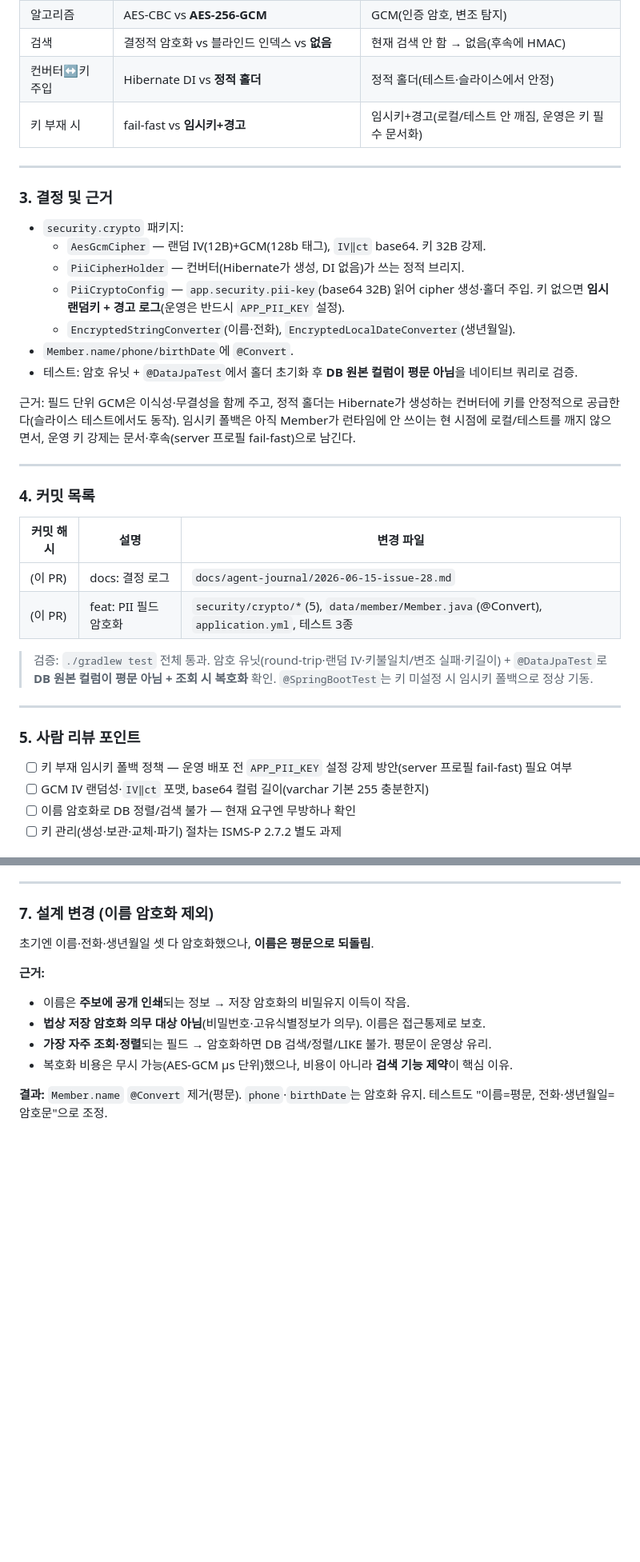
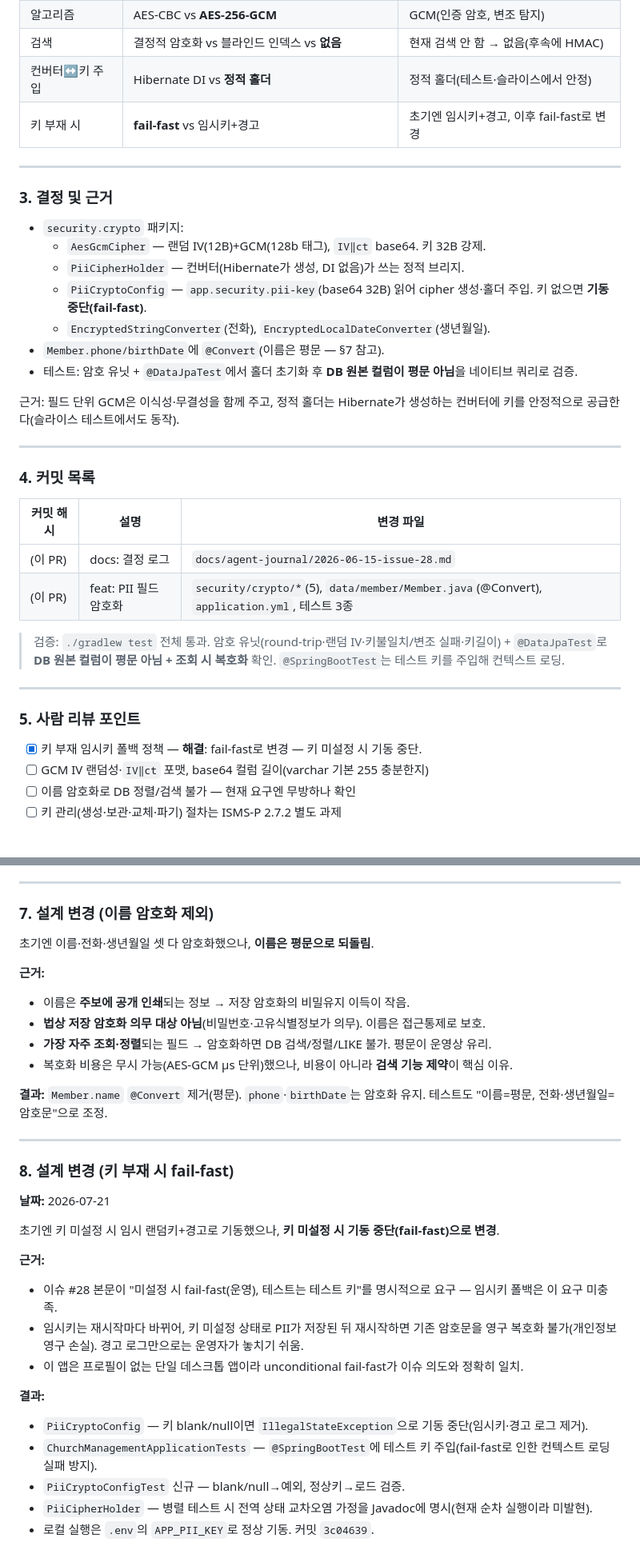
Before and after one commit to chanheess/church-management, a Markdown page: docs/agent-journal/2026-06-15-issue-28.md, 2 parts joined by grey strips. Shown at 80% size. Rendered like a GitHub page; blank space fills up the shorter version.

Commit message:
[#28] docs: 저널에 키 부재 fail-fast 변경 반영

```diff
--- a/docs/agent-journal/2026-06-15-issue-28.md
+++ b/docs/agent-journal/2026-06-15-issue-28.md
@@ -28,7 +28,7 @@
 | 알고리즘 | AES-CBC vs **AES-256-GCM** | GCM(인증 암호, 변조 탐지) |
 | 검색 | 결정적 암호화 vs 블라인드 인덱스 vs **없음** | 현재 검색 안 함 → 없음(후속에 HMAC) |
 | 컨버터↔키 주입 | Hibernate DI vs **정적 홀더** | 정적 홀더(테스트·슬라이스에서 안정) |
-| 키 부재 시 | fail-fast vs **임시키+경고** | 임시키+경고(로컬/테스트 안 깨짐, 운영은 키 필수 문서화) |
+| 키 부재 시 | **fail-fast** vs 임시키+경고 | 초기엔 임시키+경고, 이후 fail-fast로 변경 |
 
 ---
 
@@ -37,12 +37,12 @@
 - `security.crypto` 패키지:
   - `AesGcmCipher` — 랜덤 IV(12B)+GCM(128b 태그), `IV‖ct` base64. 키 32B 강제.
   - `PiiCipherHolder` — 컨버터(Hibernate가 생성, DI 없음)가 쓰는 정적 브리지.
-  - `PiiCryptoConfig` — `app.security.pii-key`(base64 32B) 읽어 cipher 생성·홀더 주입. 키 없으면 **임시 랜덤키 + 경고 로그**(운영은 반드시 `APP_PII_KEY` 설정).
-  - `EncryptedStringConverter`(이름·전화), `EncryptedLocalDateConverter`(생년월일).
-- `Member.name/phone/birthDate`에 `@Convert`.
+  - `PiiCryptoConfig` — `app.security.pii-key`(base64 32B) 읽어 cipher 생성·홀더 주입. 키 없으면 **기동 중단(fail-fast)**.
+  - `EncryptedStringConverter`(전화), `EncryptedLocalDateConverter`(생년월일).
+- `Member.phone/birthDate`에 `@Convert`(이름은 평문 — §7 참고).
 - 테스트: 암호 유닛 + `@DataJpaTest`에서 홀더 초기화 후 **DB 원본 컬럼이 평문 아님**을 네이티브 쿼리로 검증.
 
-근거: 필드 단위 GCM은 이식성·무결성을 함께 주고, 정적 홀더는 Hibernate가 생성하는 컨버터에 키를 안정적으로 공급한다(슬라이스 테스트에서도 동작). 임시키 폴백은 아직 Member가 런타임에 안 쓰이는 현 시점에 로컬/테스트를 깨지 않으면서, 운영 키 강제는 문서·후속(server 프로필 fail-fast)으로 남긴다.
+근거: 필드 단위 GCM은 이식성·무결성을 함께 주고, 정적 홀더는 Hibernate가 생성하는 컨버터에 키를 안정적으로 공급한다(슬라이스 테스트에서도 동작).
 
 ---
 
@@ -53,13 +53,13 @@
 | (이 PR) | docs: 결정 로그 | `docs/agent-journal/2026-06-15-issue-28.md` |
 | (이 PR) | feat: PII 필드 암호화 | `security/crypto/*`(5), `data/member/Member.java`(@Convert), `application.yml`, 테스트 3종 |
 
-> 검증: `./gradlew test` 전체 통과. 암호 유닛(round-trip·랜덤 IV·키불일치/변조 실패·키길이) + `@DataJpaTest`로 **DB 원본 컬럼이 평문 아님 + 조회 시 복호화** 확인. `@SpringBootTest`는 키 미설정 시 임시키 폴백으로 정상 기동.
+> 검증: `./gradlew test` 전체 통과. 암호 유닛(round-trip·랜덤 IV·키불일치/변조 실패·키길이) + `@DataJpaTest`로 **DB 원본 컬럼이 평문 아님 + 조회 시 복호화** 확인. `@SpringBootTest`는 테스트 키를 주입해 컨텍스트 로딩.
 
 ---
 
 ### 5. 사람 리뷰 포인트
 
-- [ ] 키 부재 임시키 폴백 정책 — 운영 배포 전 `APP_PII_KEY` 설정 강제 방안(server 프로필 fail-fast) 필요 여부
+- [x] 키 부재 임시키 폴백 정책 — **해결**: fail-fast로 변경 — 키 미설정 시 기동 중단.
 - [ ] GCM IV 랜덤성·`IV‖ct` 포맷, base64 컬럼 길이(varchar 기본 255 충분한지)
 - [ ] 이름 암호화로 DB 정렬/검색 불가 — 현재 요구엔 무방하나 확인
 - [ ] 키 관리(생성·보관·교체·파기) 절차는 ISMS-P 2.7.2 별도 과제
@@ -82,3 +82,23 @@
 - 복호화 비용은 무시 가능(AES-GCM μs 단위)했으나, 비용이 아니라 **검색 기능 제약**이 핵심 이유.
 
 **결과:** `Member.name` `@Convert` 제거(평문). `phone`·`birthDate`는 암호화 유지. 테스트도 "이름=평문, 전화·생년월일=암호문"으로 조정.
+
+---
+
+### 8. 설계 변경 (키 부재 시 fail-fast)
+
+**날짜:** 2026-07-21
+
+초기엔 키 미설정 시 임시 랜덤키+경고로 기동했으나, **키 미설정 시 기동 중단(fail-fast)으로 변경**.
+
+**근거:**
+- 이슈 #28 본문이 "미설정 시 fail-fast(운영), 테스트는 테스트 키"를 명시적으로 요구 — 임시키 폴백은 이 요구 미충족.
+- 임시키는 재시작마다 바뀌어, 키 미설정 상태로 PII가 저장된 뒤 재시작하면 기존 암호문을 영구 복호화 불가(개인정보 영구 손실). 경고 로그만으로는 운영자가 놓치기 쉬움.
+- 이 앱은 프로필이 없는 단일 데스크톱 앱이라 unconditional fail-fast가 이슈 의도와 정확히 일치.
+
+**결과:**
+- `PiiCryptoConfig` — 키 blank/null이면 `IllegalStateException`으로 기동 중단(임시키·경고 로그 제거).
+- `ChurchManagementApplicationTests` — `@SpringBootTest`에 테스트 키 주입(fail-fast로 인한 컨텍스트 로딩 실패 방지).
+- `PiiCryptoConfigTest` 신규 — blank/null→예외, 정상키→로드 검증.
+- `PiiCipherHolder` — 병렬 테스트 시 전역 상태 교차오염 가정을 Javadoc에 명시(현재 순차 실행이라 미발현).
+- 로컬 실행은 `.env`의 `APP_PII_KEY`로 정상 기동. 커밋 `3c04639`.
```
